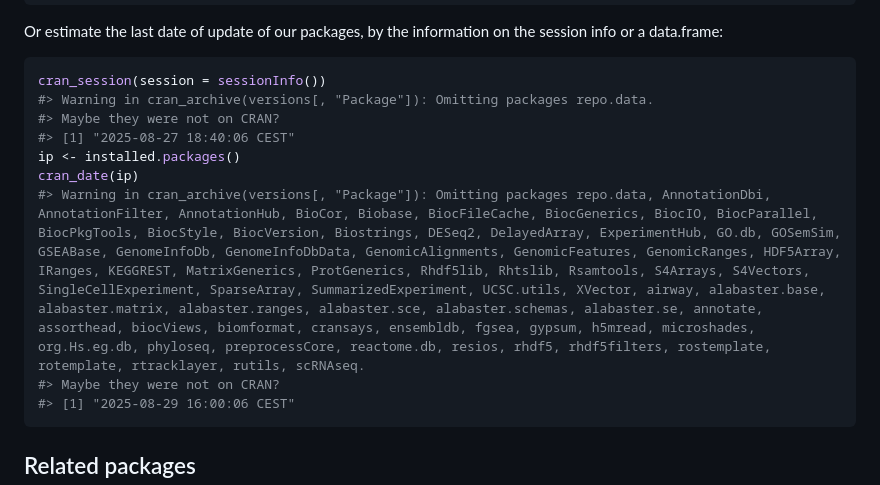
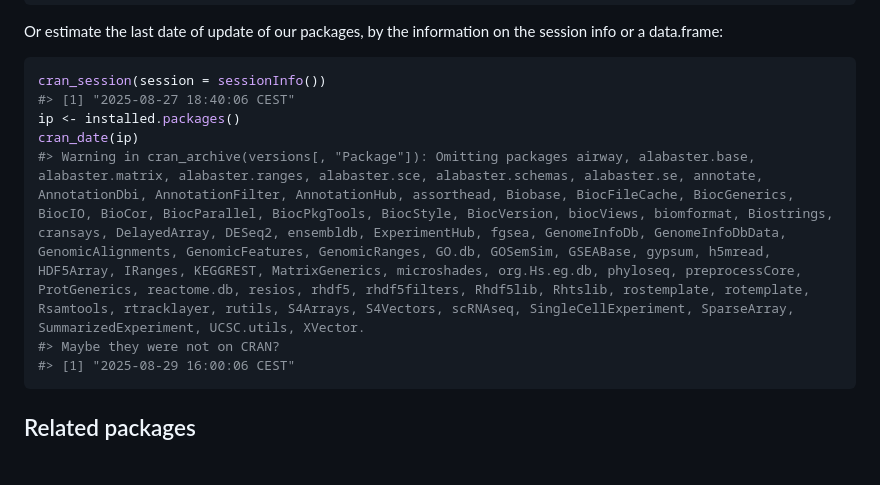
Before and after one commit to llrs/repo.data, a Markdown page: README.md, the part around the change. Rendered like a GitHub page; blank space fills up the shorter version.

````diff
--- a/README.md
+++ b/README.md
@@ -84,12 +84,10 @@ on the session info or a data.frame:
 
 ``` r
 cran_session(session = sessionInfo())
-#> Warning in cran_archive(versions[, "Package"]): Omitting packages repo.data.
-#> Maybe they were not on CRAN?
 #> [1] "2025-08-27 18:40:06 CEST"
 ip <- installed.packages()
 cran_date(ip)
-#> Warning in cran_archive(versions[, "Package"]): Omitting packages repo.data, AnnotationDbi, AnnotationFilter, AnnotationHub, BioCor, Biobase, BiocFileCache, BiocGenerics, BiocIO, BiocParallel, BiocPkgTools, BiocStyle, BiocVersion, Biostrings, DESeq2, DelayedArray, ExperimentHub, GO.db, GOSemSim, GSEABase, GenomeInfoDb, GenomeInfoDbData, GenomicAlignments, GenomicFeatures, GenomicRanges, HDF5Array, IRanges, KEGGREST, MatrixGenerics, ProtGenerics, Rhdf5lib, Rhtslib, Rsamtools, S4Arrays, S4Vectors, SingleCellExperiment, SparseArray, SummarizedExperiment, UCSC.utils, XVector, airway, alabaster.base, alabaster.matrix, alabaster.ranges, alabaster.sce, alabaster.schemas, alabaster.se, annotate, assorthead, biocViews, biomformat, cransays, ensembldb, fgsea, gypsum, h5mread, microshades, org.Hs.eg.db, phyloseq, preprocessCore, reactome.db, resios, rhdf5, rhdf5filters, rostemplate, rotemplate, rtracklayer, rutils, scRNAseq.
+#> Warning in cran_archive(versions[, "Package"]): Omitting packages airway, alabaster.base, alabaster.matrix, alabaster.ranges, alabaster.sce, alabaster.schemas, alabaster.se, annotate, AnnotationDbi, AnnotationFilter, AnnotationHub, assorthead, Biobase, BiocFileCache, BiocGenerics, BiocIO, BioCor, BiocParallel, BiocPkgTools, BiocStyle, BiocVersion, biocViews, biomformat, Biostrings, cransays, DelayedArray, DESeq2, ensembldb, ExperimentHub, fgsea, GenomeInfoDb, GenomeInfoDbData, GenomicAlignments, GenomicFeatures, GenomicRanges, GO.db, GOSemSim, GSEABase, gypsum, h5mread, HDF5Array, IRanges, KEGGREST, MatrixGenerics, microshades, org.Hs.eg.db, phyloseq, preprocessCore, ProtGenerics, reactome.db, resios, rhdf5, rhdf5filters, Rhdf5lib, Rhtslib, rostemplate, rotemplate, Rsamtools, rtracklayer, rutils, S4Arrays, S4Vectors, scRNAseq, SingleCellExperiment, SparseArray, SummarizedExperiment, UCSC.utils, XVector.
 #> Maybe they were not on CRAN?
 #> [1] "2025-08-29 16:00:06 CEST"
 ```
````
